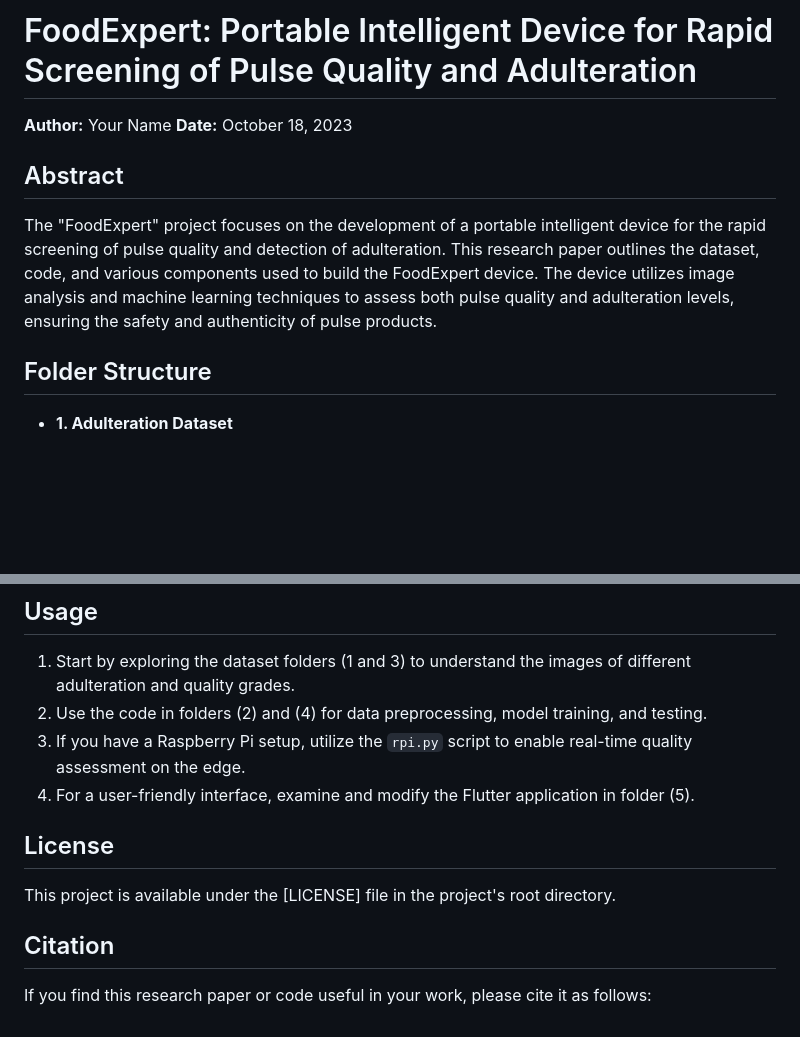
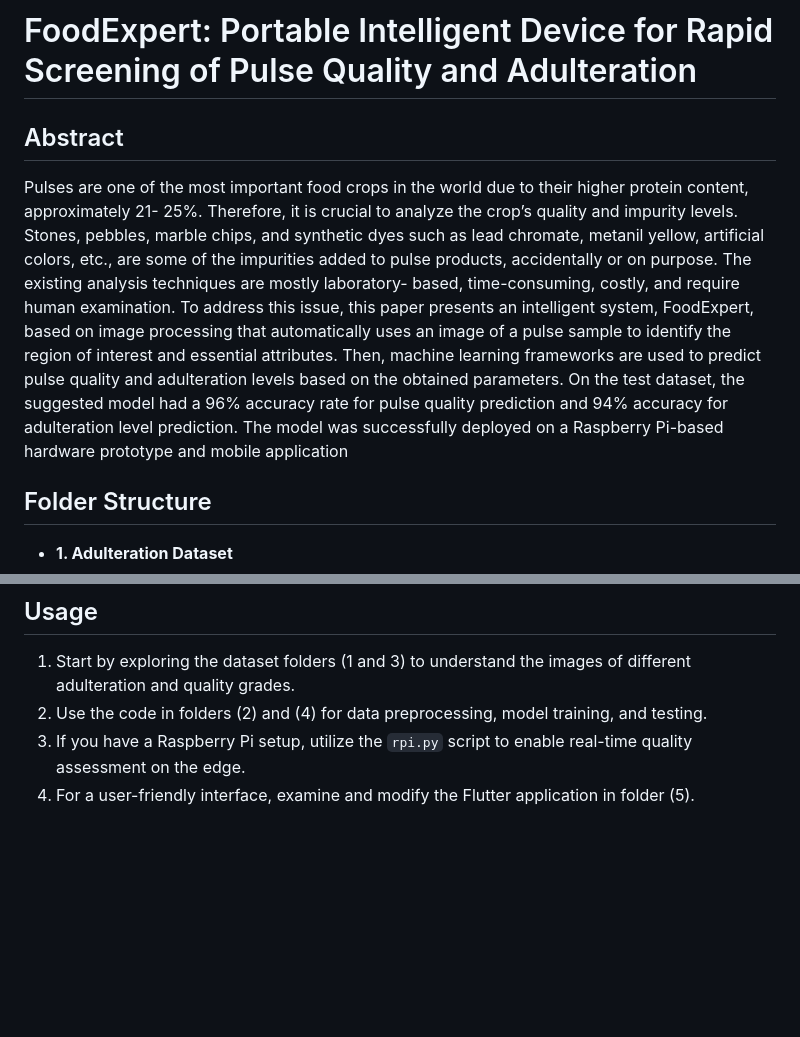
Before and after one commit to harshp77/FOOD-EXPERT, a Markdown page: README.md, 2 parts joined by grey strips. GitHub-like rendering; blank space fills up the shorter version.

```diff
--- a/README.md
+++ b/README.md
@@ -1,11 +1,8 @@
 # FoodExpert: Portable Intelligent Device for Rapid Screening of Pulse Quality and Adulteration
-
-**Author:** Your Name
-**Date:** October 18, 2023
 
 ## Abstract
 
-The "FoodExpert" project focuses on the development of a portable intelligent device for the rapid screening of pulse quality and detection of adulteration. This research paper outlines the dataset, code, and various components used to build the FoodExpert device. The device utilizes image analysis and machine learning techniques to assess both pulse quality and adulteration levels, ensuring the safety and authenticity of pulse products.
+Pulses are one of the most important food crops in the world due to their higher protein content, approximately 21- 25%. Therefore, it is crucial to analyze the crop’s quality and impurity levels. Stones, pebbles, marble chips, and synthetic dyes such as lead chromate, metanil yellow, artificial colors, etc., are some of the impurities added to pulse products, accidentally or on purpose. The existing analysis techniques are mostly laboratory- based, time-consuming, costly, and require human examination. To address this issue, this paper presents an intelligent system, FoodExpert, based on image processing that automatically uses an image of a pulse sample to identify the region of interest and essential attributes. Then, machine learning frameworks are used to predict pulse quality and adulteration levels based on the obtained parameters. On the test dataset, the suggested model had a 96% accuracy rate for pulse quality prediction and 94% accuracy for adulteration level prediction. The model was successfully deployed on a Raspberry Pi-based hardware prototype and mobile application
 
 ## Folder Structure
 
@@ -44,11 +41,3 @@ The "FoodExpert" project focuses on the development of a portable intelligent de
 2. Use the code in folders (2) and (4) for data preprocessing, model training, and testing.
 3. If you have a Raspberry Pi setup, utilize the `rpi.py` script to enable real-time quality assessment on the edge.
 4. For a user-friendly interface, examine and modify the Flutter application in folder (5).
-
-## License
-
-This project is available under the [LICENSE] file in the project's root directory.
-
-## Citation
-
-If you find this research paper or code useful in your work, please cite it as follows:
```
